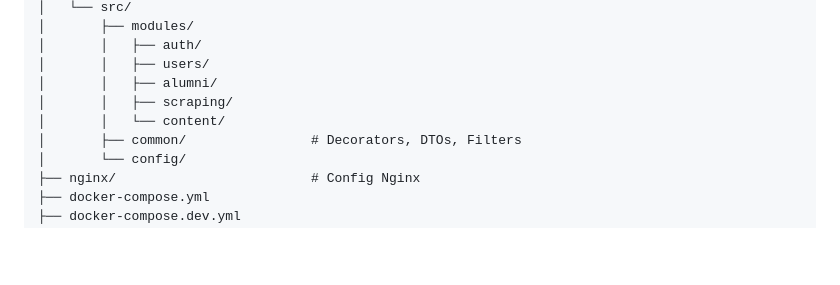
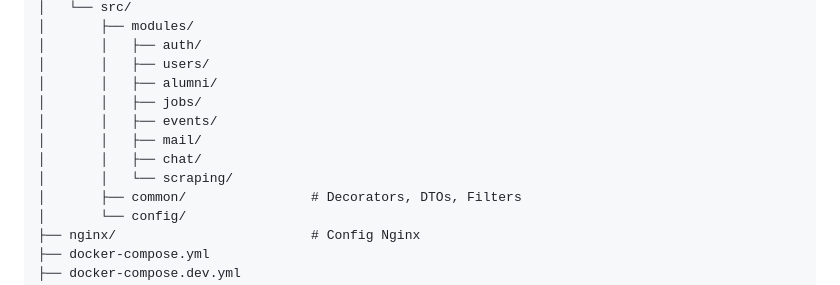
Before and after one commit to SarahOtmane/Allumni, a Markdown page: GEMINI.md, the part around the change. GitHub-like rendering; blank space fills up the shorter version.

Commit message:
feat(docs): mettre à jour la structure du monorepo pour inclure les sections Jobs, Events, Mail et Chat

```diff
--- a/GEMINI.md
+++ b/GEMINI.md
@@ -48,8 +48,11 @@ alumni-platform/
 │       │   ├── auth/
 │       │   ├── users/
 │       │   ├── alumni/
-│       │   ├── scraping/
-│       │   └── content/
+│       │   ├── jobs/
+│       │   ├── events/
+│       │   ├── mail/
+│       │   ├── chat/
+│       │   └── scraping/
 │       ├── common/                # Decorators, DTOs, Filters
 │       └── config/
 ├── nginx/                         # Config Nginx
```
